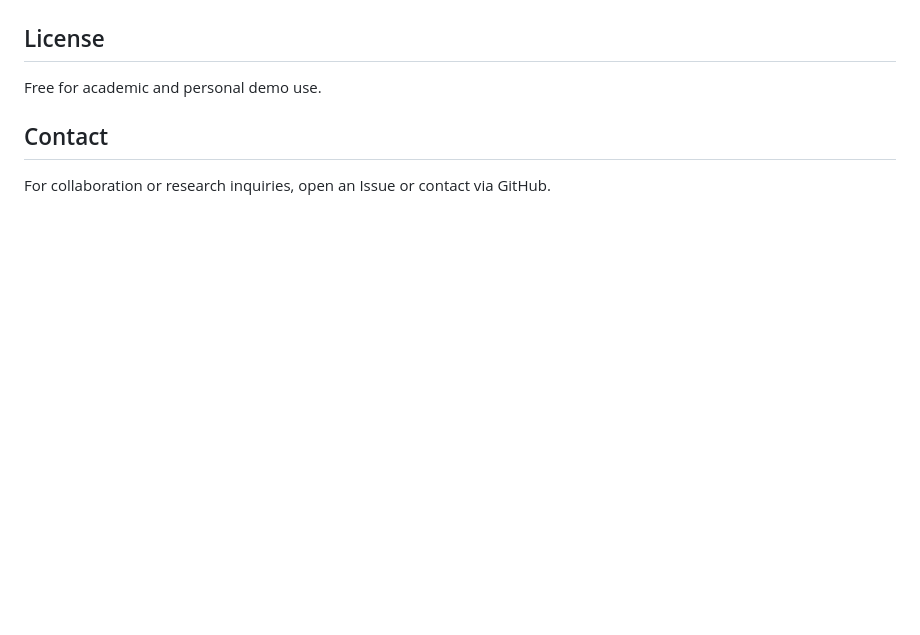
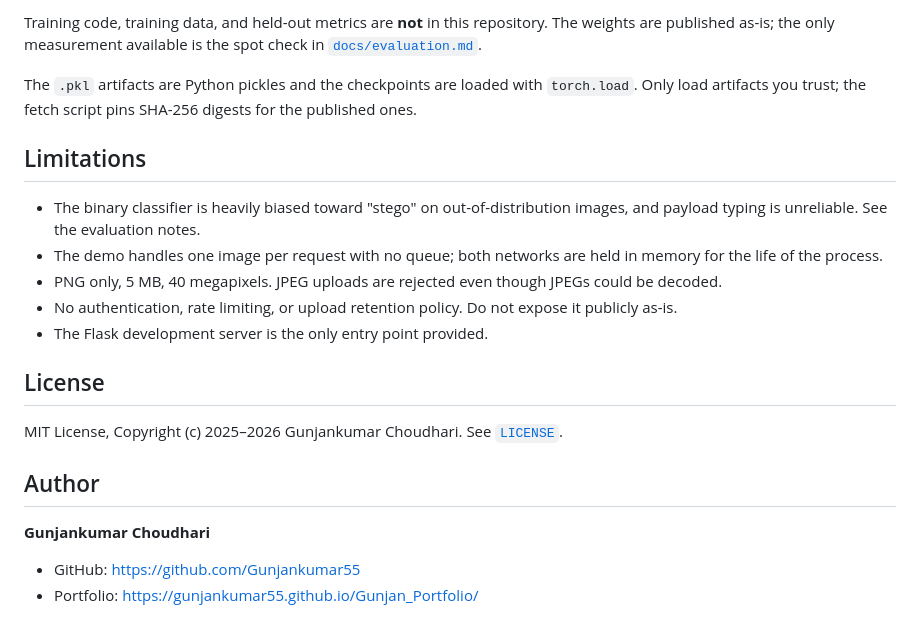
Before and after one commit to Gunjankumar55/LSB_steganography_detection, a Markdown page: README.md, the part around one of its changes. Drawn GitHub-style; blank space fills up the shorter version.

```diff
--- a/README.md
+++ b/README.md
@@ -35,8 +148,31 @@ Made by [Gunjankumar55](https://github.com/Gunjankumar55).
+Training code, training data, and held-out metrics are **not** in this
+repository. The weights are published as-is; the only measurement available is
+the spot check in [`docs/evaluation.md`](docs/evaluation.md).
+
+The `.pkl` artifacts are Python pickles and the checkpoints are loaded with
+`torch.load`. Only load artifacts you trust; the fetch script pins SHA-256
+digests for the published ones.
+
+## Limitations
+
+- The binary classifier is heavily biased toward "stego" on out-of-distribution
+  images, and payload typing is unreliable. See the evaluation notes.
+- The demo handles one image per request with no queue; both networks are held
+  in memory for the life of the process.
+- PNG only, 5 MB, 40 megapixels. JPEG uploads are rejected even though JPEGs
+  could be decoded.
+- No authentication, rate limiting, or upload retention policy. Do not expose
+  it publicly as-is.
+- The Flask development server is the only entry point provided.
 
 ## License
 
-Free for academic and personal demo use.
+MIT License, Copyright (c) 2025–2026 Gunjankumar Choudhari. See
+[`LICENSE`](LICENSE).
 
-## Contact
+## Author
 
-For collaboration or research inquiries, open an Issue or contact via GitHub.
+**Gunjankumar Choudhari**
+
+- GitHub: <https://github.com/Gunjankumar55>
+- Portfolio: <https://gunjankumar55.github.io/Gunjan_Portfolio/>
```
Also changed, not shown: other parts of README.md (+137 -24 lines), docs/evaluation.md (added, +112 -0 lines), docs/screenshot.jpeg (added), 2 other files.
